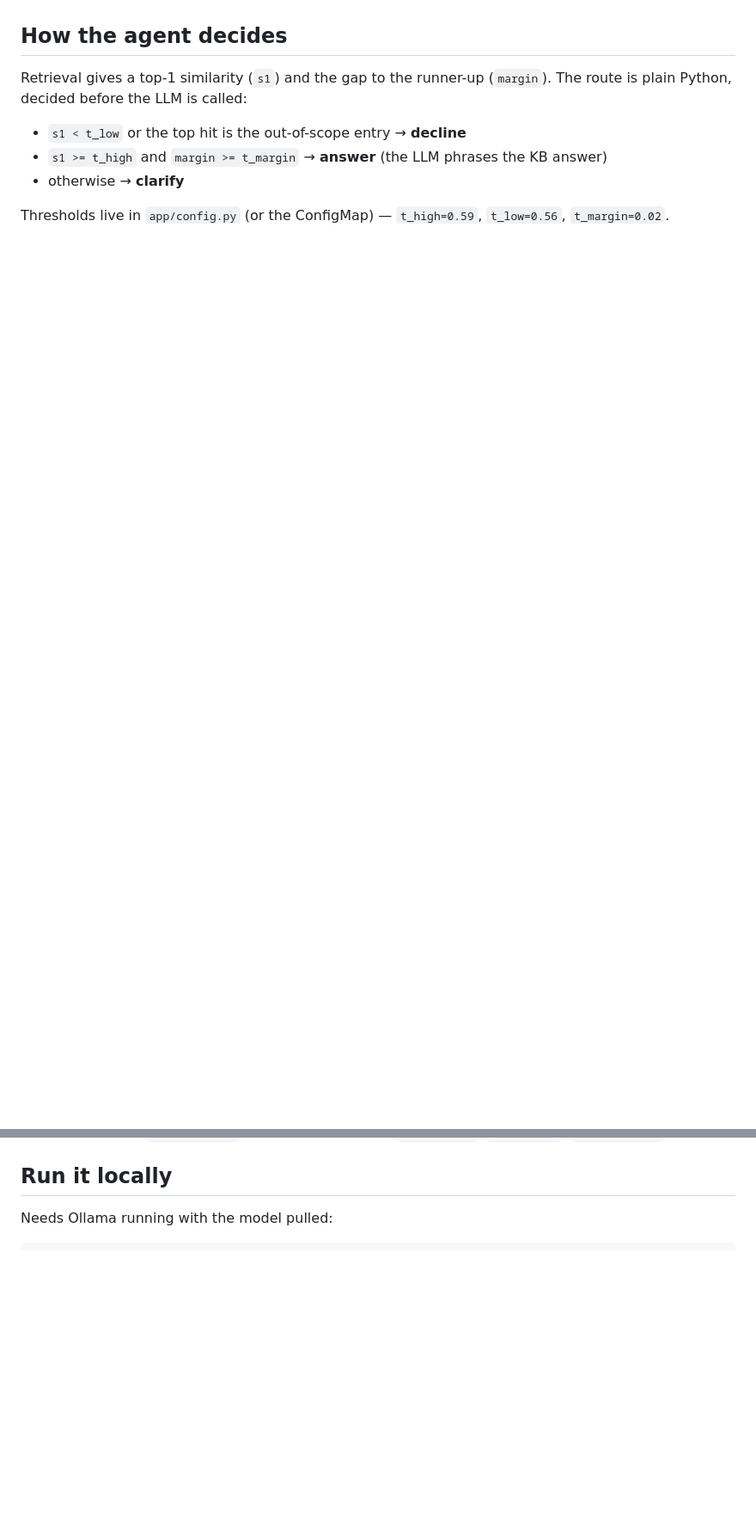
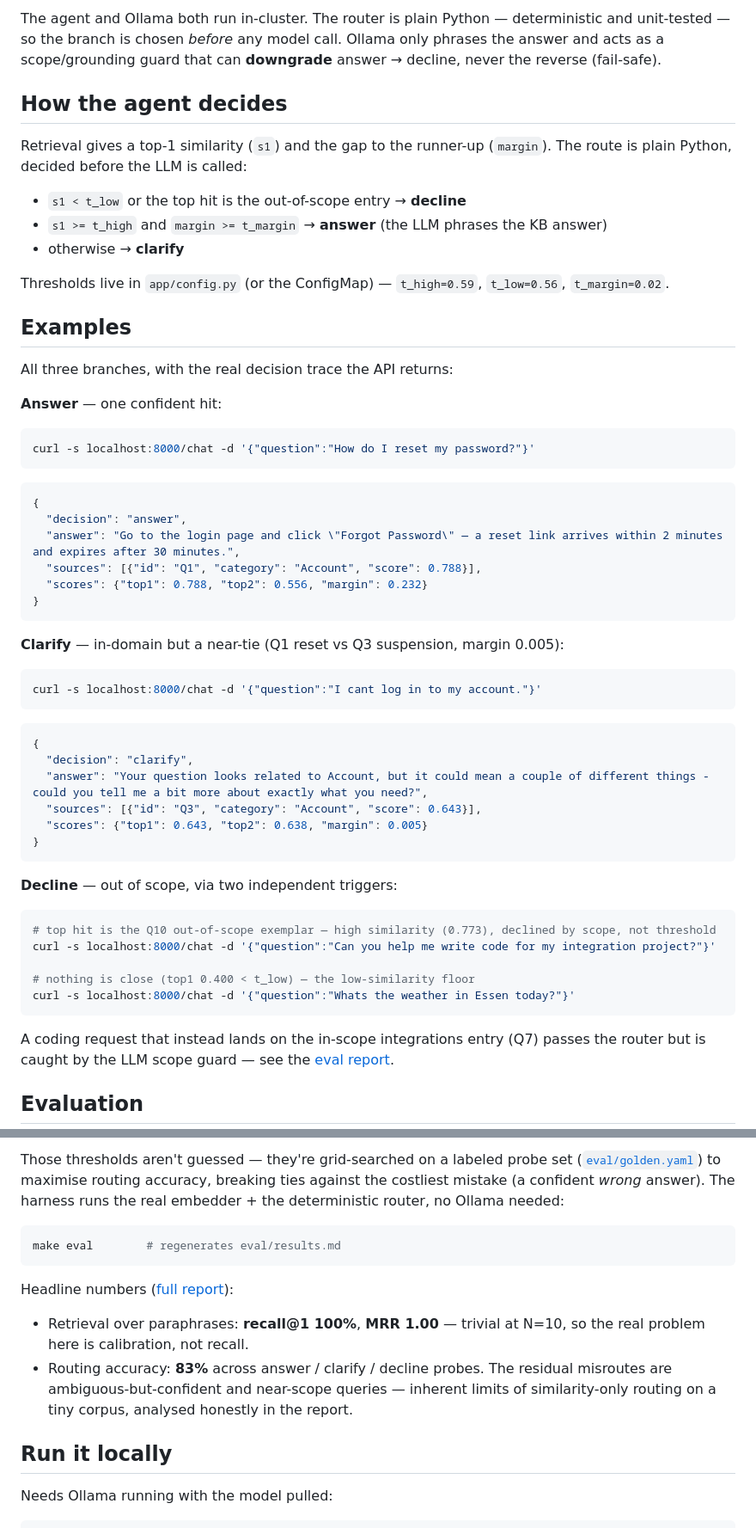
Before and after one commit to Mohamed-Elredeny/support-rag-agent2, a Markdown page: README.md, 2 parts joined by grey strips. Shown at 86% size. Drawn GitHub-style; blank space fills up the shorter version.

````diff
--- a/README.md
+++ b/README.md
@@ -16,3 +30,7 @@ Ollama, locally or on a single-node Kubernetes cluster.
+The agent and Ollama both run in-cluster. The router is plain Python — deterministic
+and unit-tested — so the branch is chosen *before* any model call. Ollama only phrases
+the answer and acts as a scope/grounding guard that can **downgrade** answer → decline,
+never the reverse (fail-safe).
 
 ## How the agent decides
 
@@ -25,6 +43,70 @@ Retrieval gives a top-1 similarity (`s1`) and the gap to the runner-up
 
 Thresholds live in `app/config.py` (or the ConfigMap) — `t_high=0.59`,
 `t_low=0.56`, `t_margin=0.02`.
+
+## Examples
+
+All three branches, with the real decision trace the API returns:
+
+**Answer** — one confident hit:
+
+```bash
+curl -s localhost:8000/chat -d '{"question":"How do I reset my password?"}'
+```
+```json
+{
+  "decision": "answer",
+  "answer": "Go to the login page and click \"Forgot Password\" — a reset link arrives within 2 minutes and expires after 30 minutes.",
+  "sources": [{"id": "Q1", "category": "Account", "score": 0.788}],
+  "scores": {"top1": 0.788, "top2": 0.556, "margin": 0.232}
+}
+```
+
+**Clarify** — in-domain but a near-tie (Q1 reset vs Q3 suspension, margin 0.005):
+
+```bash
+curl -s localhost:8000/chat -d '{"question":"I cant log in to my account."}'
+```
+```json
+{
+  "decision": "clarify",
+  "answer": "Your question looks related to Account, but it could mean a couple of different things - could you tell me a bit more about exactly what you need?",
+  "sources": [{"id": "Q3", "category": "Account", "score": 0.643}],
+  "scores": {"top1": 0.643, "top2": 0.638, "margin": 0.005}
+}
+```
+
+**Decline** — out of scope, via two independent triggers:
+
+```bash
+# top hit is the Q10 out-of-scope exemplar — high similarity (0.773), declined by scope, not threshold
+curl -s localhost:8000/chat -d '{"question":"Can you help me write code for my integration project?"}'
+
+# nothing is close (top1 0.400 < t_low) — the low-similarity floor
+curl -s localhost:8000/chat -d '{"question":"Whats the weather in Essen today?"}'
+```
+
+A coding request that instead lands on the in-scope integrations entry (Q7) passes the
+router but is caught by the LLM scope guard — see the [eval report](eval/results.md).
+
+## Evaluation
+
+Those thresholds aren't guessed — they're grid-searched on a labeled probe set
+([`eval/golden.yaml`](eval/golden.yaml)) to maximise routing accuracy, breaking ties
+against the costliest mistake (a confident *wrong* answer). The harness runs the real
+embedder + the deterministic router, no Ollama needed:
+
+```bash
+make eval        # regenerates eval/results.md
+```
+
+Headline numbers ([full report](eval/results.md)):
+
+- Retrieval over paraphrases: **recall@1 100%**, **MRR 1.00** — trivial at N=10, so the
+  real problem here is calibration, not recall.
+- Routing accuracy: **83%** across answer / clarify / decline probes. The residual
+  misroutes are ambiguous-but-confident and near-scope queries — inherent limits of
+  similarity-only routing on a tiny corpus, analysed honestly in the report.
 
 ## Run it locally
 
````
Also changed, not shown: other parts of README.md (+44 -17 lines).
